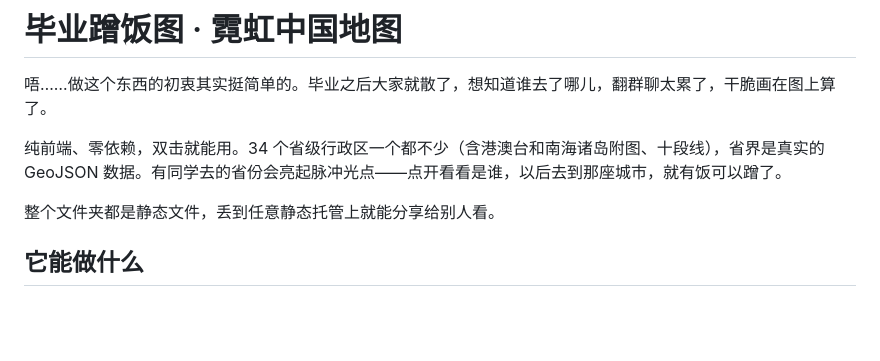
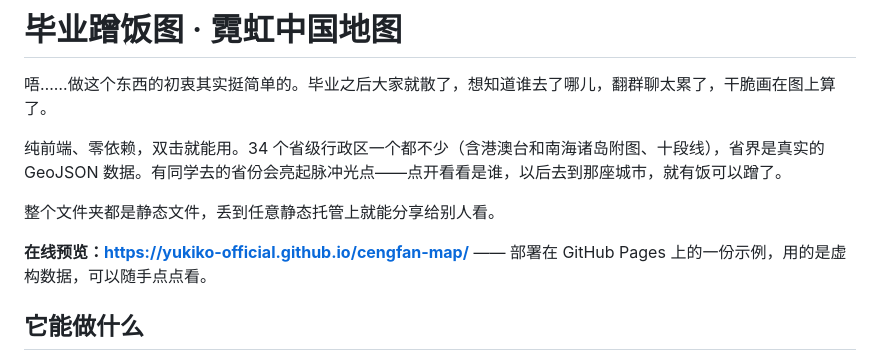
Before and after one commit to Yukiko-Official/cengfan-map, a Markdown page: README.md, the part around the change. Rendered like a GitHub page; blank space fills up the shorter version.

```diff
--- a/README.md
+++ b/README.md
@@ -5,6 +5,8 @@
 纯前端、零依赖，双击就能用。34 个省级行政区一个都不少（含港澳台和南海诸岛附图、十段线），省界是真实的 GeoJSON 数据。有同学去的省份会亮起脉冲光点——点开看看是谁，以后去到那座城市，就有饭可以蹭了。
 
 整个文件夹都是静态文件，丢到任意静态托管上就能分享给别人看。
+
+**在线预览：<https://yukiko-official.github.io/cengfan-map/>** —— 部署在 GitHub Pages 上的一份示例，用的是虚构数据，可以随手点点看。
 
 ## 它能做什么
 
```
